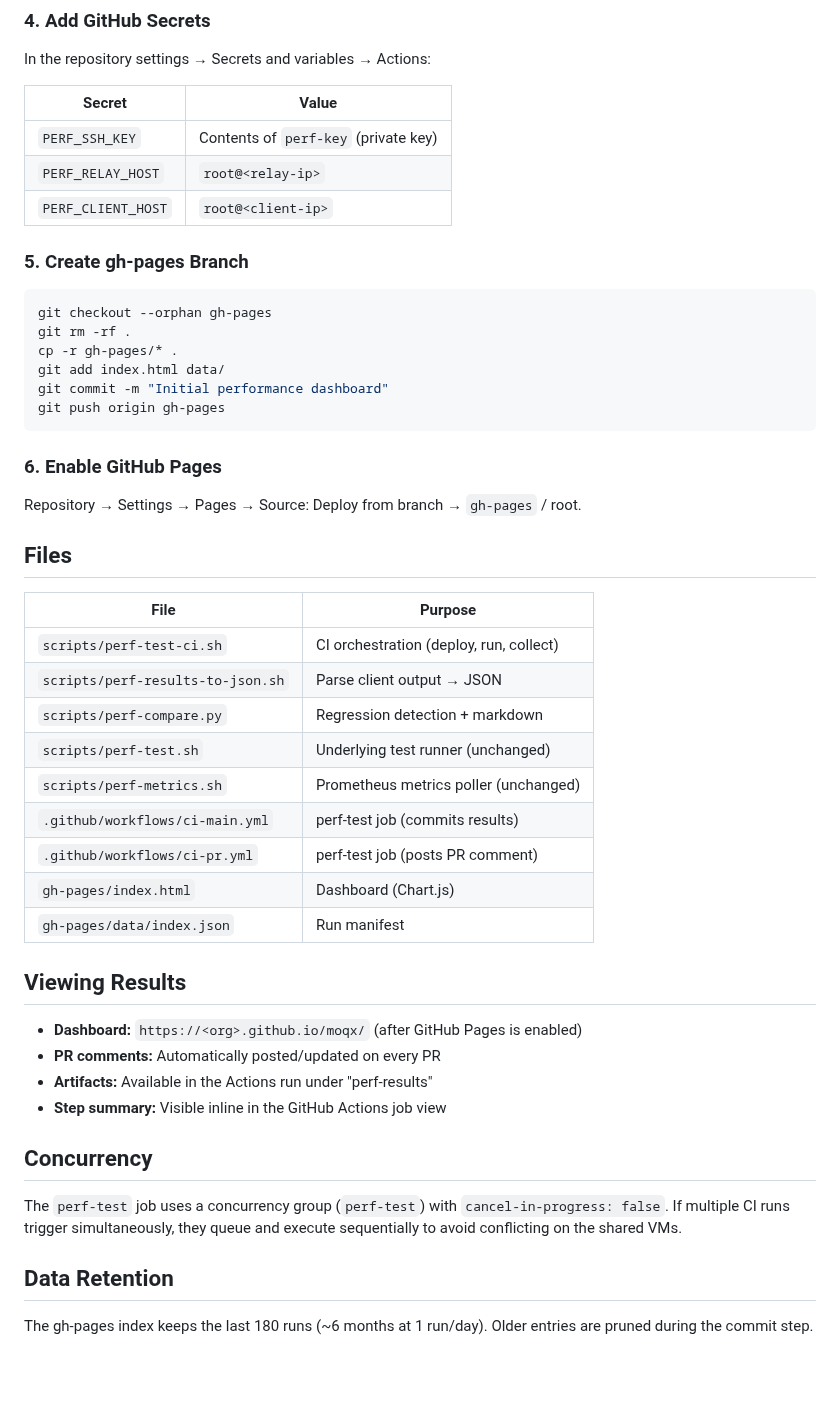
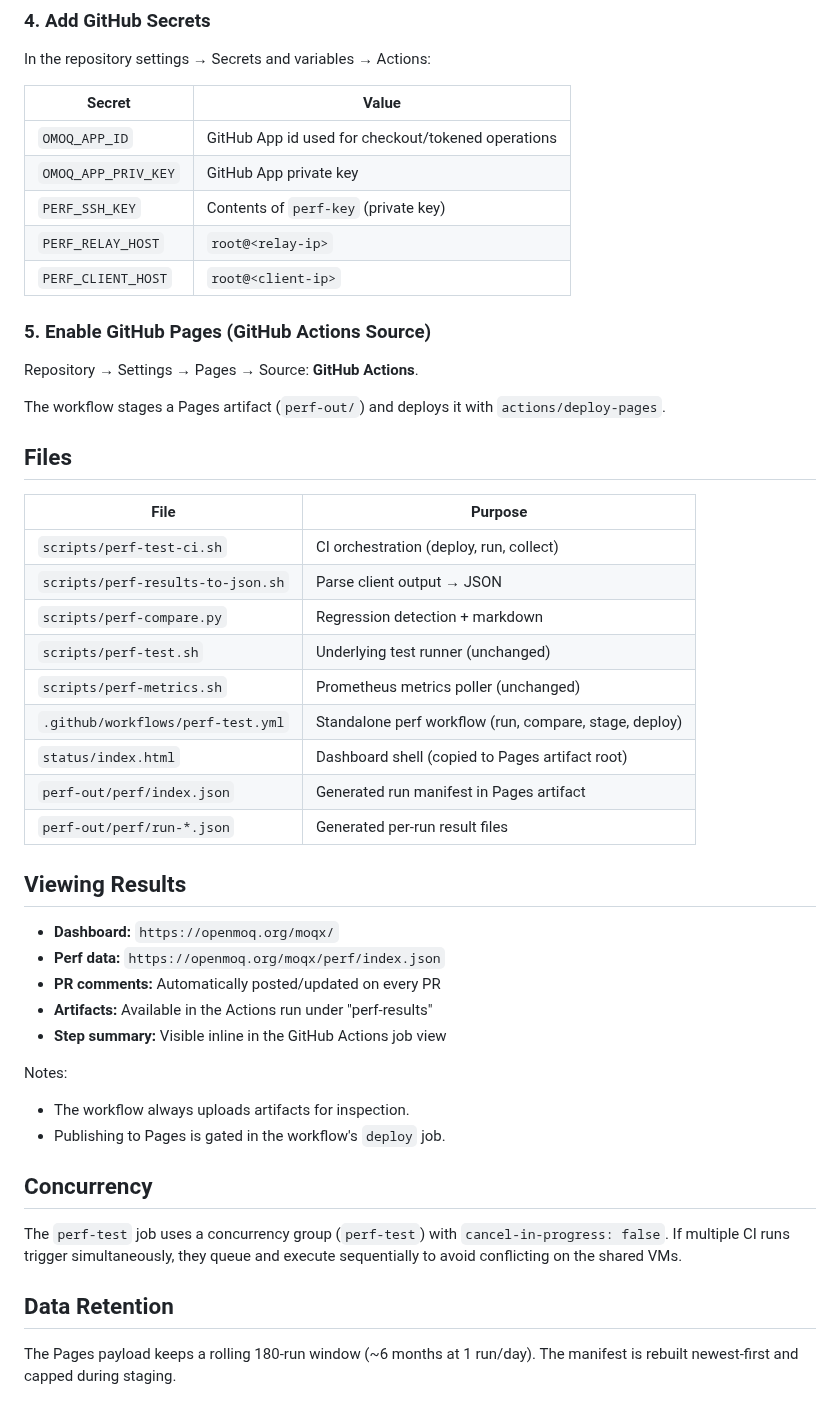
Before and after one commit to openmoq/moqx, a Markdown page: docs/perf-tracking.md, the part around one of its changes. Drawn GitHub-style; blank space fills up the shorter version.

Commit message:
fix documentation

````diff
--- a/docs/perf-tracking.md
+++ b/docs/perf-tracking.md
@@ -109,24 +127,18 @@ In the repository settings → Secrets and variables → Actions:
 
 | Secret | Value |
 |--------|-------|
+| `OMOQ_APP_ID` | GitHub App id used for checkout/tokened operations |
+| `OMOQ_APP_PRIV_KEY` | GitHub App private key |
 | `PERF_SSH_KEY` | Contents of `perf-key` (private key) |
 | `PERF_RELAY_HOST` | `root@<relay-ip>` |
 | `PERF_CLIENT_HOST` | `root@<client-ip>` |
 
-### 5. Create gh-pages Branch
+### 5. Enable GitHub Pages (GitHub Actions Source)
 
-```bash
-git checkout --orphan gh-pages
-git rm -rf .
-cp -r gh-pages/* .
-git add index.html data/
-git commit -m "Initial performance dashboard"
-git push origin gh-pages
-```
+Repository → Settings → Pages → Source: **GitHub Actions**.
 
-### 6. Enable GitHub Pages
-
-Repository → Settings → Pages → Source: Deploy from branch → `gh-pages` / root.
+The workflow stages a Pages artifact (`perf-out/`) and deploys it with
+`actions/deploy-pages`.
 
 ## Files
 
@@ -137,17 +149,23 @@ Repository → Settings → Pages → Source: Deploy from branch → `gh-pages`
 | `scripts/perf-compare.py` | Regression detection + markdown |
 | `scripts/perf-test.sh` | Underlying test runner (unchanged) |
 | `scripts/perf-metrics.sh` | Prometheus metrics poller (unchanged) |
-| `.github/workflows/ci-main.yml` | perf-test job (commits results) |
-| `.github/workflows/ci-pr.yml` | perf-test job (posts PR comment) |
-| `gh-pages/index.html` | Dashboard (Chart.js) |
-| `gh-pages/data/index.json` | Run manifest |
+| `.github/workflows/perf-test.yml` | Standalone perf workflow (run, compare, stage, deploy) |
+| `status/index.html` | Dashboard shell (copied to Pages artifact root) |
+| `perf-out/perf/index.json` | Generated run manifest in Pages artifact |
+| `perf-out/perf/run-*.json` | Generated per-run result files |
 
 ## Viewing Results
 
-- **Dashboard:** `https://<org>.github.io/moqx/` (after GitHub Pages is enabled)
+- **Dashboard:** `https://openmoq.org/moqx/`
+- **Perf data:** `https://openmoq.org/moqx/perf/index.json`
 - **PR comments:** Automatically posted/updated on every PR
 - **Artifacts:** Available in the Actions run under "perf-results"
 - **Step summary:** Visible inline in the GitHub Actions job view
+
+Notes:
+
+- The workflow always uploads artifacts for inspection.
+- Publishing to Pages is gated in the workflow's `deploy` job.
 
 ## Concurrency
 
@@ -157,5 +175,5 @@ queue and execute sequentially to avoid conflicting on the shared VMs.
 
 ## Data Retention
 
-The gh-pages index keeps the last 180 runs (~6 months at 1 run/day). Older
-entries are pruned during the commit step.
+The Pages payload keeps a rolling 180-run window (~6 months at 1 run/day).
+The manifest is rebuilt newest-first and capped during staging.
````
Also changed, not shown: other parts of docs/perf-tracking.md (+22 -4 lines).
